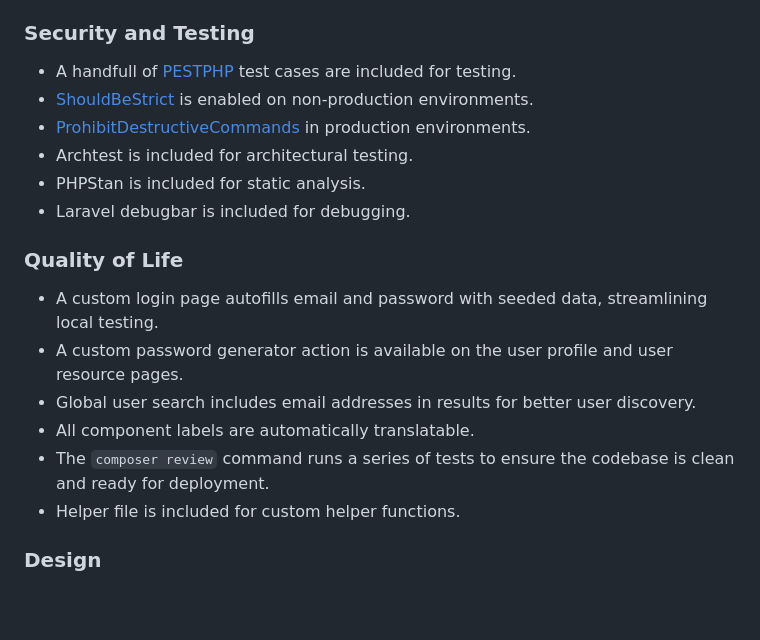
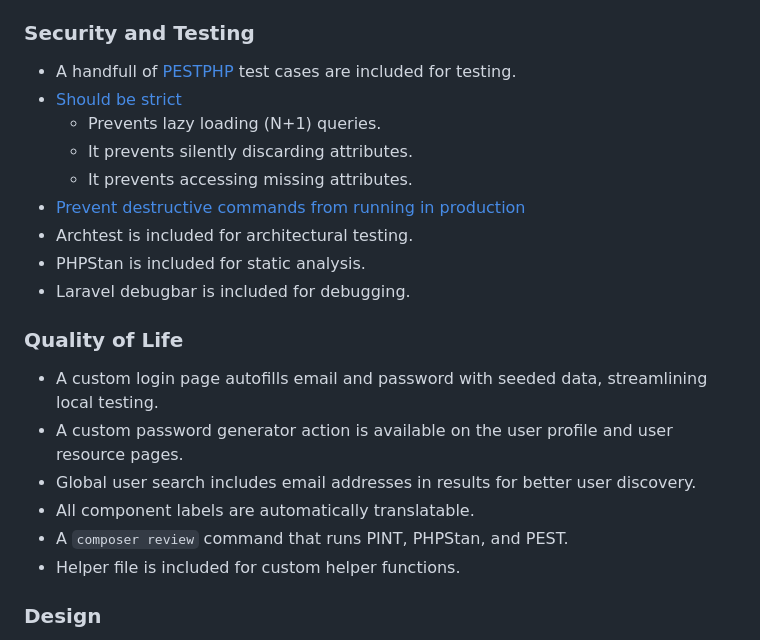
Before and after one commit to avn-dev/admin-api-nordhilfe, a Markdown page: README.md, the part around the change. Rendered like a GitHub page; blank space fills up the shorter version.

Commit message:
Update README with new configurations and features

```diff
--- a/README.md
+++ b/README.md
@@ -17,8 +17,11 @@ Kickstart your project and save time with Larament! This time-saving starter kit
 
 ### Security and Testing
 - A handfull of [PESTPHP](https://pestphp.com/docs/installation) test cases are included for testing.
-- [ShouldBeStrict](https://laravel-news.com/shouldbestrict) is enabled on non-production environments.
-- [ProhibitDestructiveCommands](https://laravel-news.com/prevent-destructive-commands-from-running-in-laravel-11) in production environments.
+- [Should be strict](https://laravel-news.com/shouldbestrict)
+  - Prevents lazy loading (N+1) queries.
+  - It prevents silently discarding attributes.
+  - It prevents accessing missing attributes.
+- [Prevent destructive commands from running in production](https://laravel-news.com/prevent-destructive-commands-from-running-in-laravel-11)
 - Archtest is included for architectural testing.
 - PHPStan is included for static analysis.
 - Laravel debugbar is included for debugging.
@@ -28,7 +31,7 @@ Kickstart your project and save time with Larament! This time-saving starter kit
 - A custom password generator action is available on the user profile and user resource pages.
 - Global user search includes email addresses in results for better user discovery.
 - All component labels are automatically translatable.
-- The `composer review` command runs a series of tests to ensure the codebase is clean and ready for deployment.
+- A `composer review` command that runs PINT, PHPStan, and PEST.
 - Helper file is included for custom helper functions.
 
 ### Design
```
